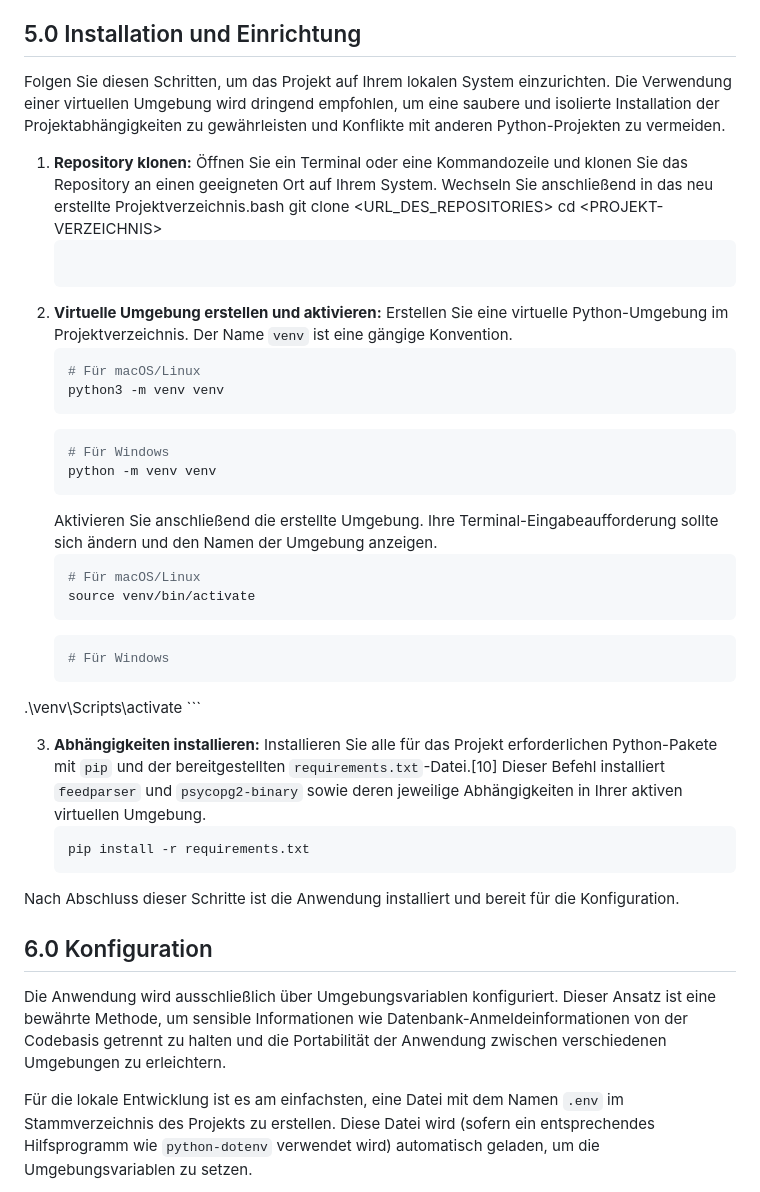
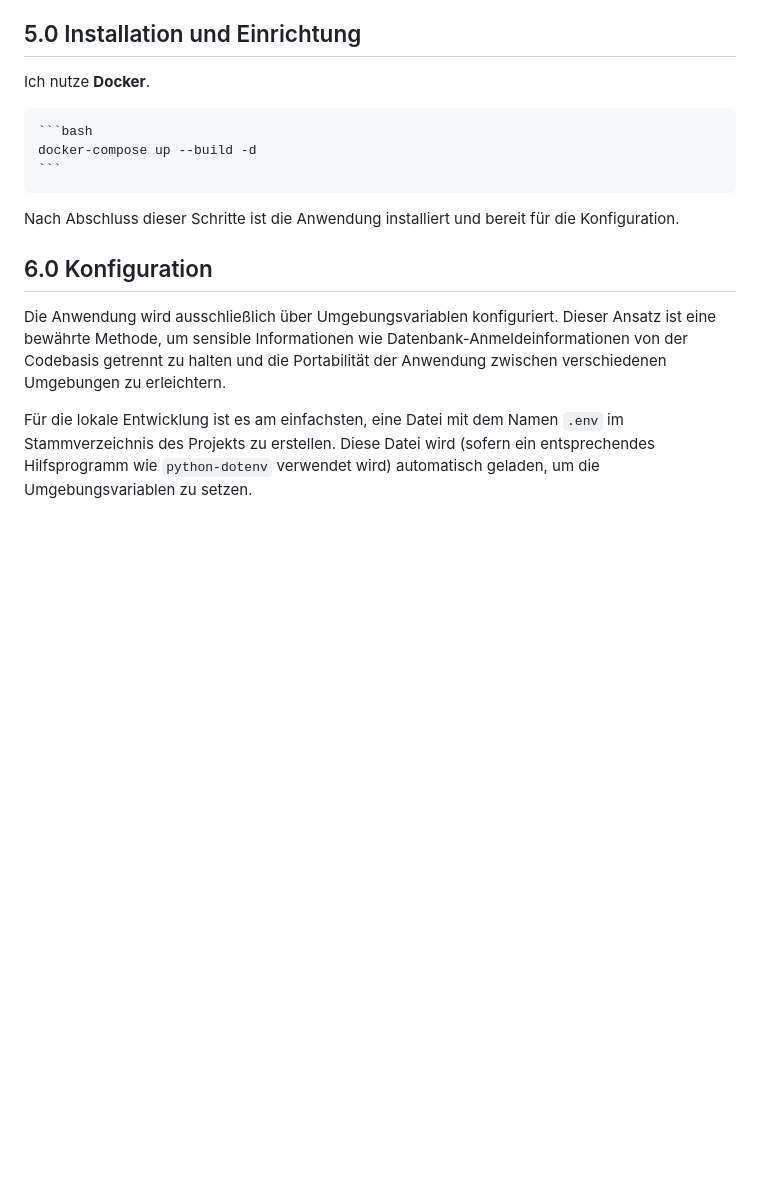
Before and after one commit to RealKamama/RSS_CVE_CORE, a Markdown page: README.md, the part around the change. Rendered like a GitHub page; blank space fills up the shorter version.

Commit message:
Update README.md
5.0 Installation Einrichtung Update -> Docker

````diff
--- a/README.md
+++ b/README.md
@@ -52,42 +52,10 @@ Bevor Sie mit der Installation beginnen, stellen Sie bitte sicher, dass die folg
   * **Git:** Das Versionskontrollsystem Git wird benötigt, um den Quellcode des Projekts aus dem Repository zu klonen.
 
 ## 5.0 Installation und Einrichtung
+Ich nutze **Docker**.
 
-Folgen Sie diesen Schritten, um das Projekt auf Ihrem lokalen System einzurichten. Die Verwendung einer virtuellen Umgebung wird dringend empfohlen, um eine saubere und isolierte Installation der Projektabhängigkeiten zu gewährleisten und Konflikte mit anderen Python-Projekten zu vermeiden.
-
-1.  **Repository klonen:**
-    Öffnen Sie ein Terminal oder eine Kommandozeile und klonen Sie das Repository an einen geeigneten Ort auf Ihrem System. Wechseln Sie anschließend in das neu erstellte Projektverzeichnis.bash
-    git clone \<URL\_DES\_REPOSITORIES\>
-    cd \<PROJEKT-VERZEICHNIS\>
-    ```
-
-    ```
-2.  **Virtuelle Umgebung erstellen und aktivieren:**
-    Erstellen Sie eine virtuelle Python-Umgebung im Projektverzeichnis. Der Name `venv` ist eine gängige Konvention.
     ```bash
-    # Für macOS/Linux
-    python3 -m venv venv
-    ```
-    ```bash
-    # Für Windows
-    python -m venv venv
-    ```
-    Aktivieren Sie anschließend die erstellte Umgebung. Ihre Terminal-Eingabeaufforderung sollte sich ändern und den Namen der Umgebung anzeigen.
-    ```bash
-    # Für macOS/Linux
-    source venv/bin/activate
-    ```
-    ```bash
-    # Für Windows
-    ```
-
-.\\venv\\Scripts\\activate
-\`\`\`
-
-3.  **Abhängigkeiten installieren:**
-    Installieren Sie alle für das Projekt erforderlichen Python-Pakete mit `pip` und der bereitgestellten `requirements.txt`-Datei.[10] Dieser Befehl installiert `feedparser` und `psycopg2-binary` sowie deren jeweilige Abhängigkeiten in Ihrer aktiven virtuellen Umgebung.
-    ```bash
-    pip install -r requirements.txt
+    docker-compose up --build -d
     ```
 
 Nach Abschluss dieser Schritte ist die Anwendung installiert und bereit für die Konfiguration.
````
